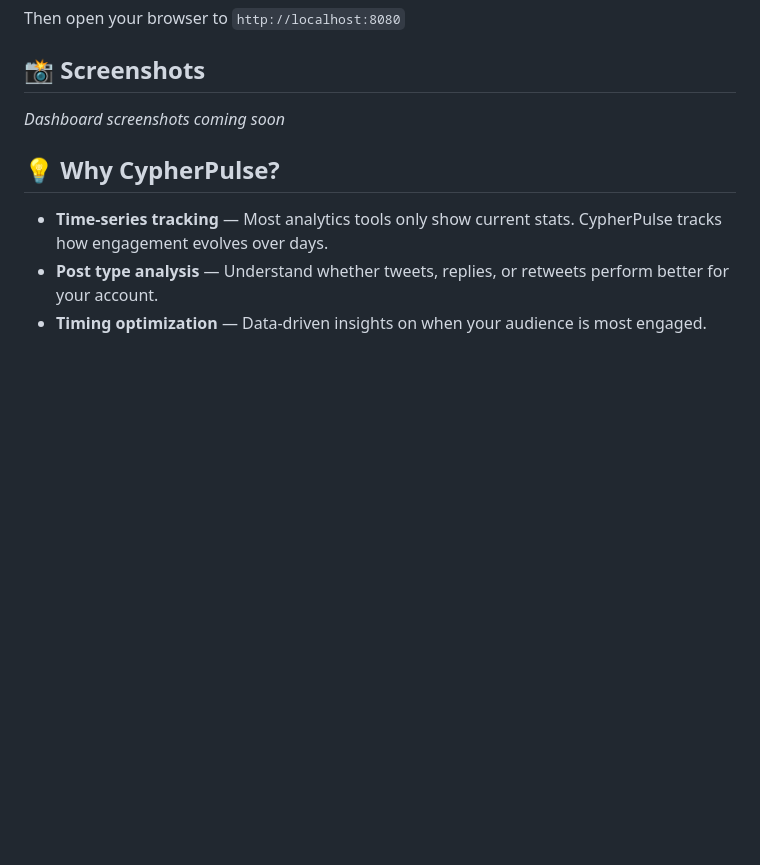
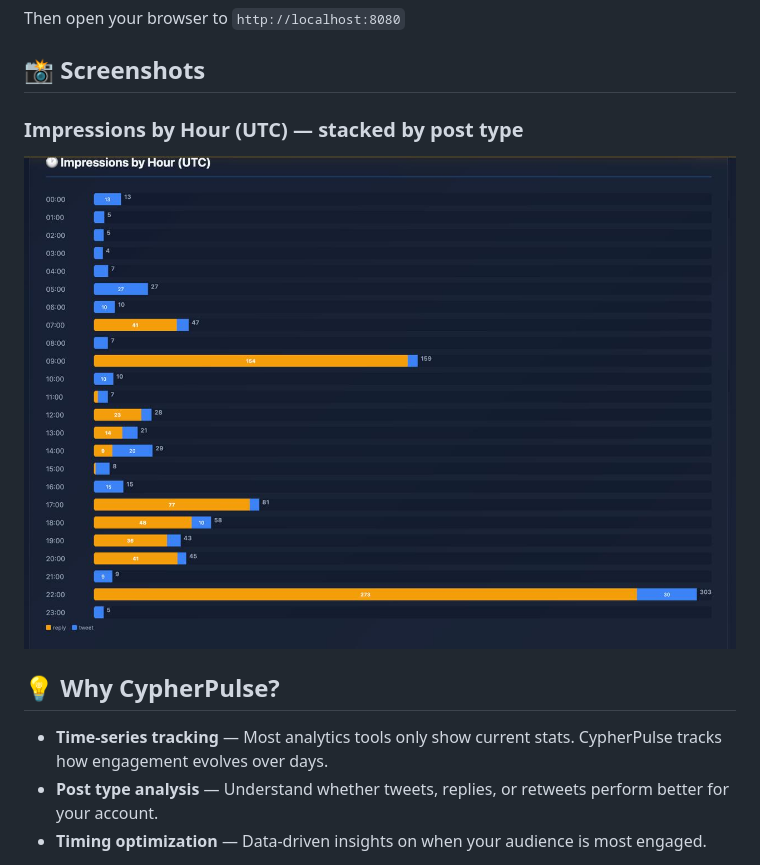
Before and after one commit to tibor-ai/cypherpulse, a Markdown page: README.md, the part around the change. GitHub-like rendering; pictures changed too: docs/screenshots/impressions-by-hour.jpg (added); blank space fills up the shorter version.

Commit message:
docs: add impressions by hour screenshot to README

```diff
--- a/README.md
+++ b/README.md
@@ -193,7 +193,8 @@ Then open your browser to `http://localhost:8080`
 
 ## 📸 Screenshots
 
-*Dashboard screenshots coming soon*
+### Impressions by Hour (UTC) — stacked by post type
+![Impressions by Hour](docs/screenshots/impressions-by-hour.jpg)
 
 ## 💡 Why CypherPulse?
 
```
